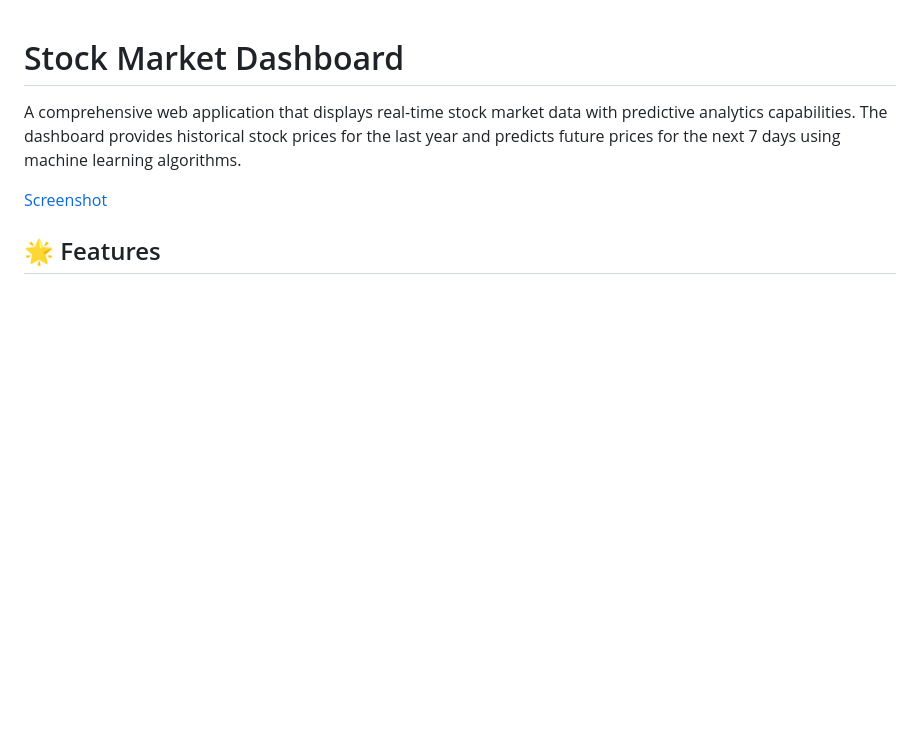
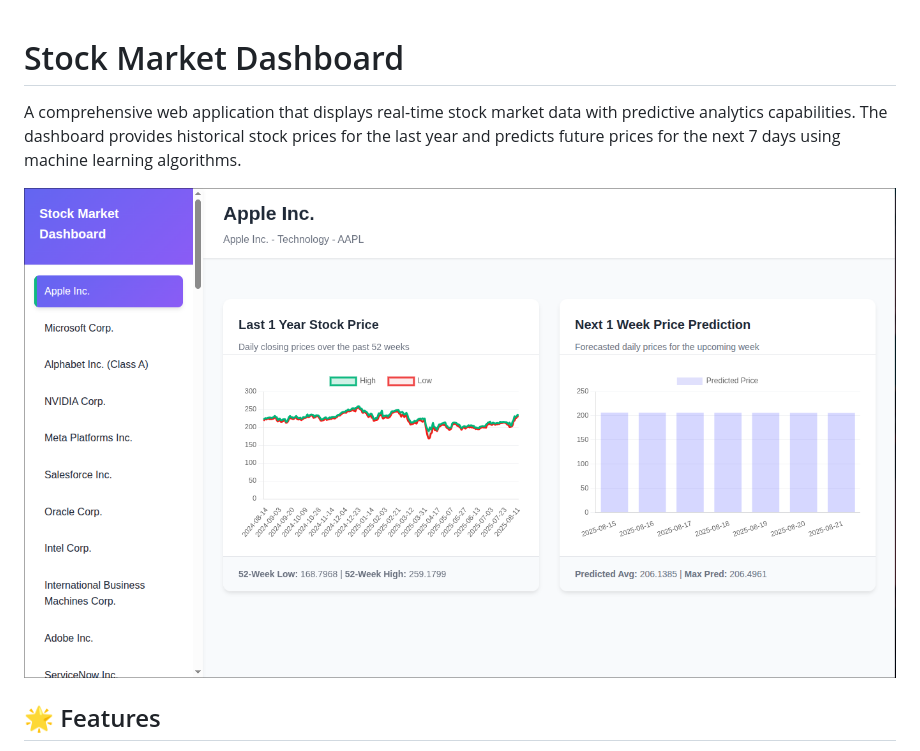
Before and after one commit to shv-ng/stock-dashboard, a Markdown page: README.md, the part around the change. GitHub-like rendering; blank space fills up the shorter version.

Commit message:
fixed syntax

```diff
--- a/README.md
+++ b/README.md
@@ -2,7 +2,7 @@
 
 A comprehensive web application that displays real-time stock market data with predictive analytics capabilities. The dashboard provides historical stock prices for the last year and predicts future prices for the next 7 days using machine learning algorithms.
 
-[Screenshot](./screenshot/dashboard.png)
+![Screenshot](./screenshot/dashboard.png)
 
 ## 🌟 Features
 
```
